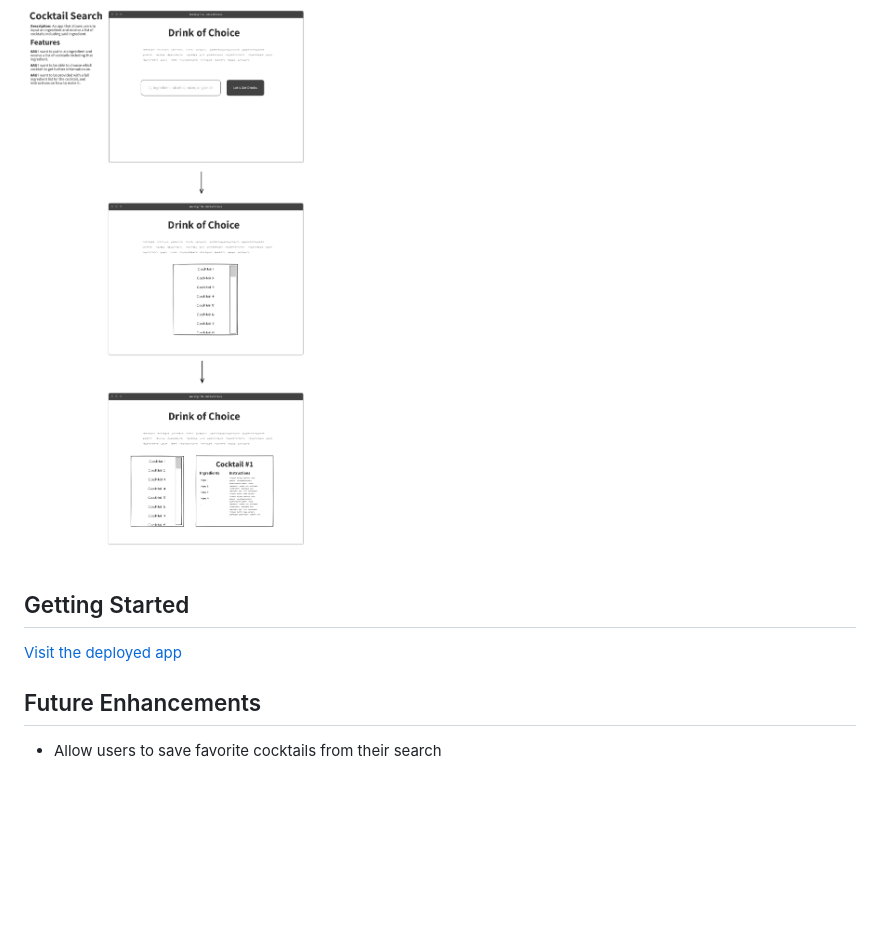
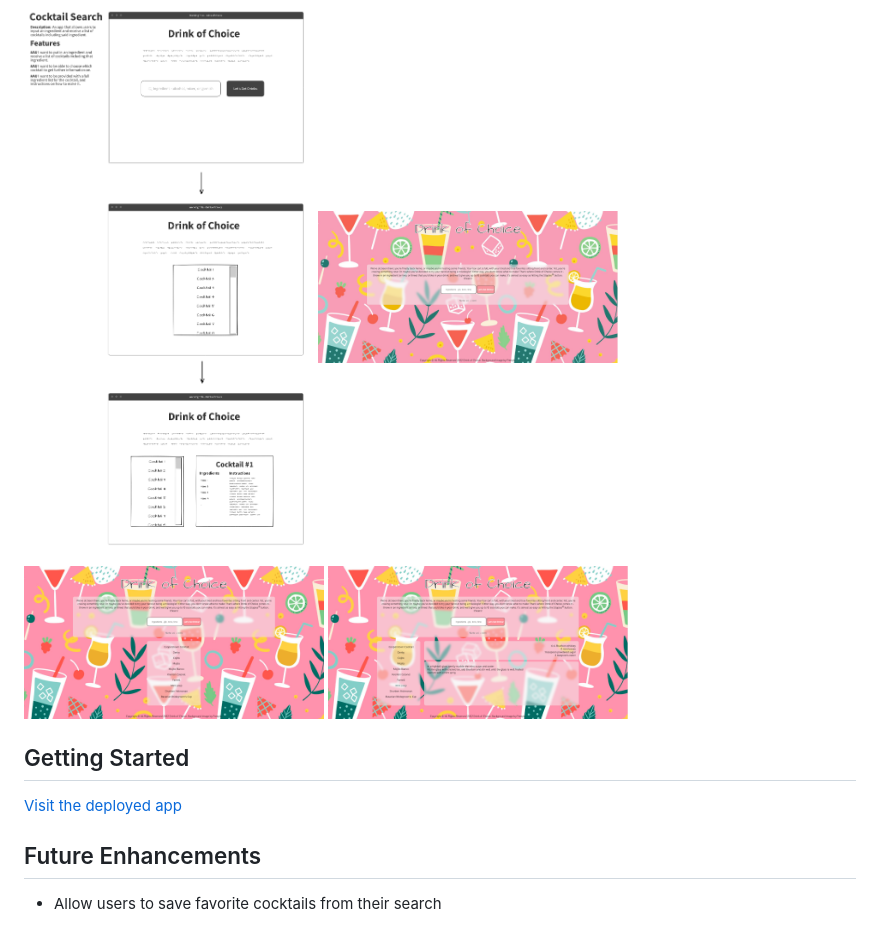
Before and after one commit to audemusprime/cocktail-search, a Markdown page: README.md, the part around the change printed below. Drawn GitHub-style; pictures changed too: images/screenshot1.png (added), images/screenshot2.png (added), images/screenshot3.png (added); blank space fills up the shorter version.

Commit message:
adds screenshots

```diff
--- a/README.md
+++ b/README.md
@@ -17,5 +17,9 @@ An app that allows users to input an ingredient and receive a list of up to 10 c
 
 <img src="images/wireframe.png" alt="Wireframe image" width="300">
 
+<img src="images/screenshot1.png" alt="Screenshot 1" width="300">
+<img src="images/screenshot2.png" alt="Screenshot 2" width="300">
+<img src="images/screenshot3.png" alt="Screenshot 3" width="300">
+
 ## Getting Started
 
```
Also changed, not shown: other parts of README.md (+1 -1 lines), 1 other file.
